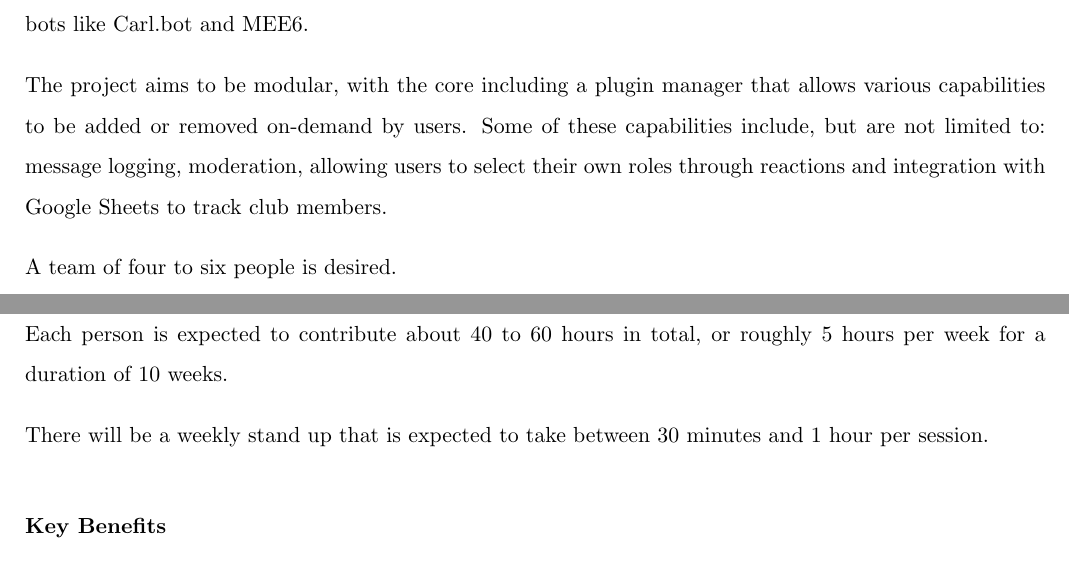
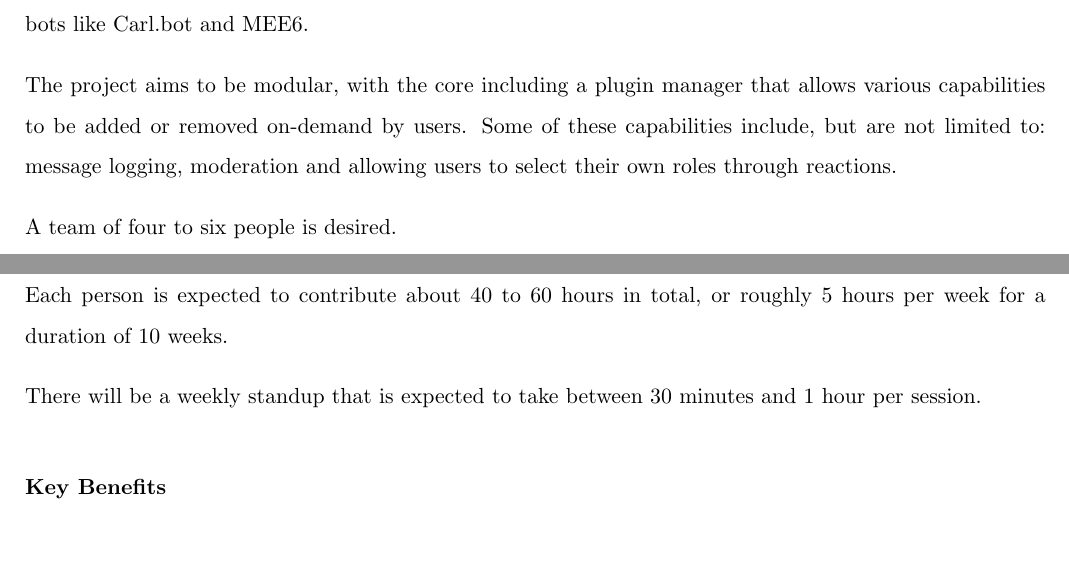
Before and after one commit to LUG-UoA/proposal-for-projects-2025, a LaTeX document (dev-projects/foss-admin-discord-bot/foss-admin-discord-bot.tex): two parts of the page, joined at a grey line, cut so that both start at the same text. Compiled offline with pdfLaTeX.

Commit message:
fix: removed mention of Google Sheets

```diff
--- a/dev-projects/foss-admin-discord-bot/foss-admin-discord-bot.tex
+++ b/dev-projects/foss-admin-discord-bot/foss-admin-discord-bot.tex
@@ -6,7 +6,7 @@
 
 This is a Discord bot that aims to be a free/libre and open-source replacement for popular server management bots like Carl.bot and MEE6.
 
-The project aims to be modular, with the core including a plugin manager that allows various capabilities to be added or removed on-demand by users. Some of these capabilities include, but are not limited to: message logging, moderation, allowing users to select their own roles through reactions and integration with Google Sheets to track club members.
+The project aims to be modular, with the core including a plugin manager that allows various capabilities to be added or removed on-demand by users. Some of these capabilities include, but are not limited to: message logging, moderation and allowing users to select their own roles through reactions.
 
 A team of four to six people is desired.
 
@@ -27,7 +27,7 @@ A team of four to six people is desired.
 
 Each person is expected to contribute about 40 to 60 hours in total, or roughly 5 hours per week for a duration of 10 weeks.
 
-There will be a weekly stand up that is expected to take between 30 minutes and 1 hour per session.
+There will be a weekly standup that is expected to take between 30 minutes and 1 hour per session.
 
 \subsubsection*{Key Benefits}
 
```
